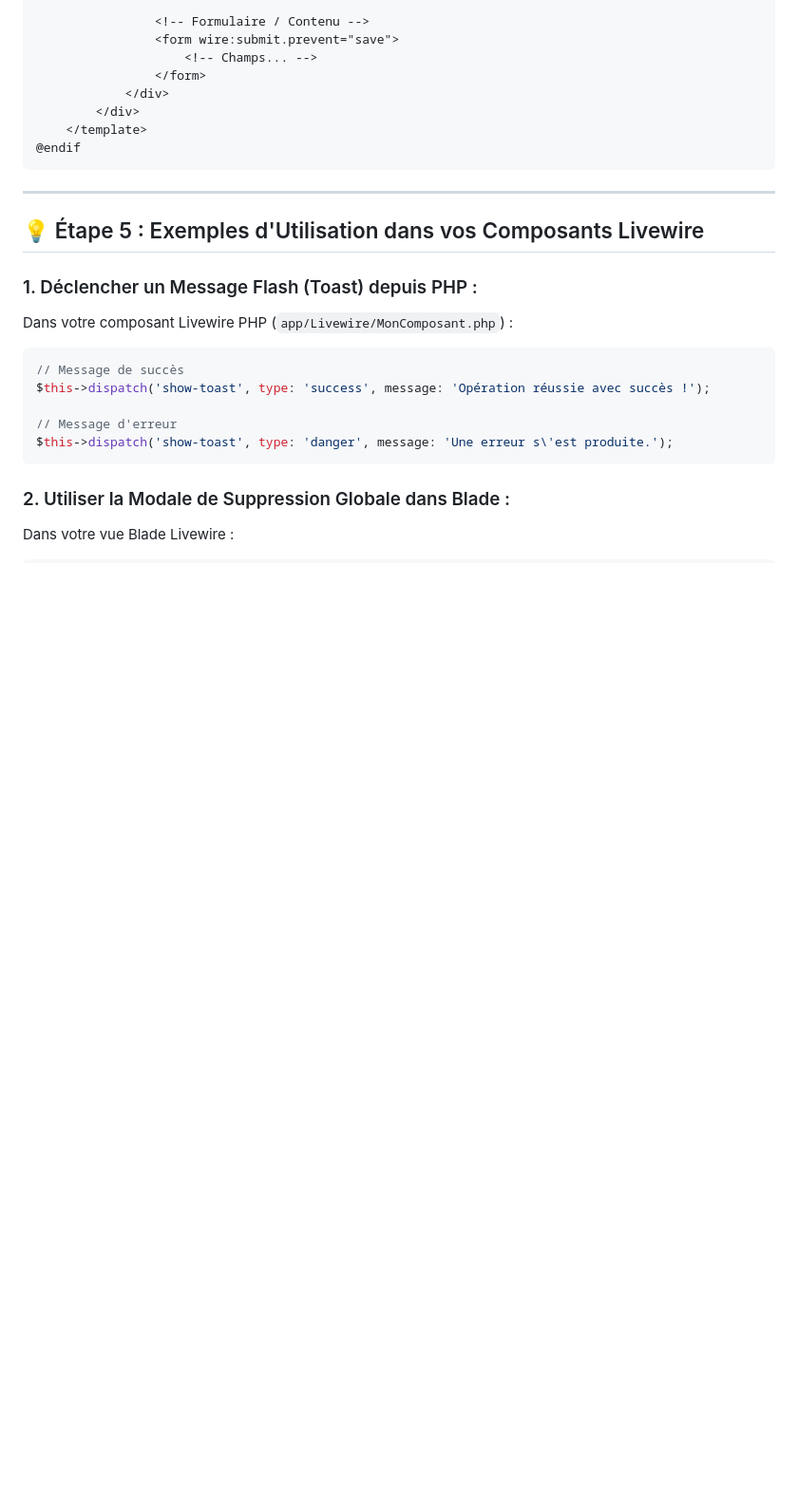
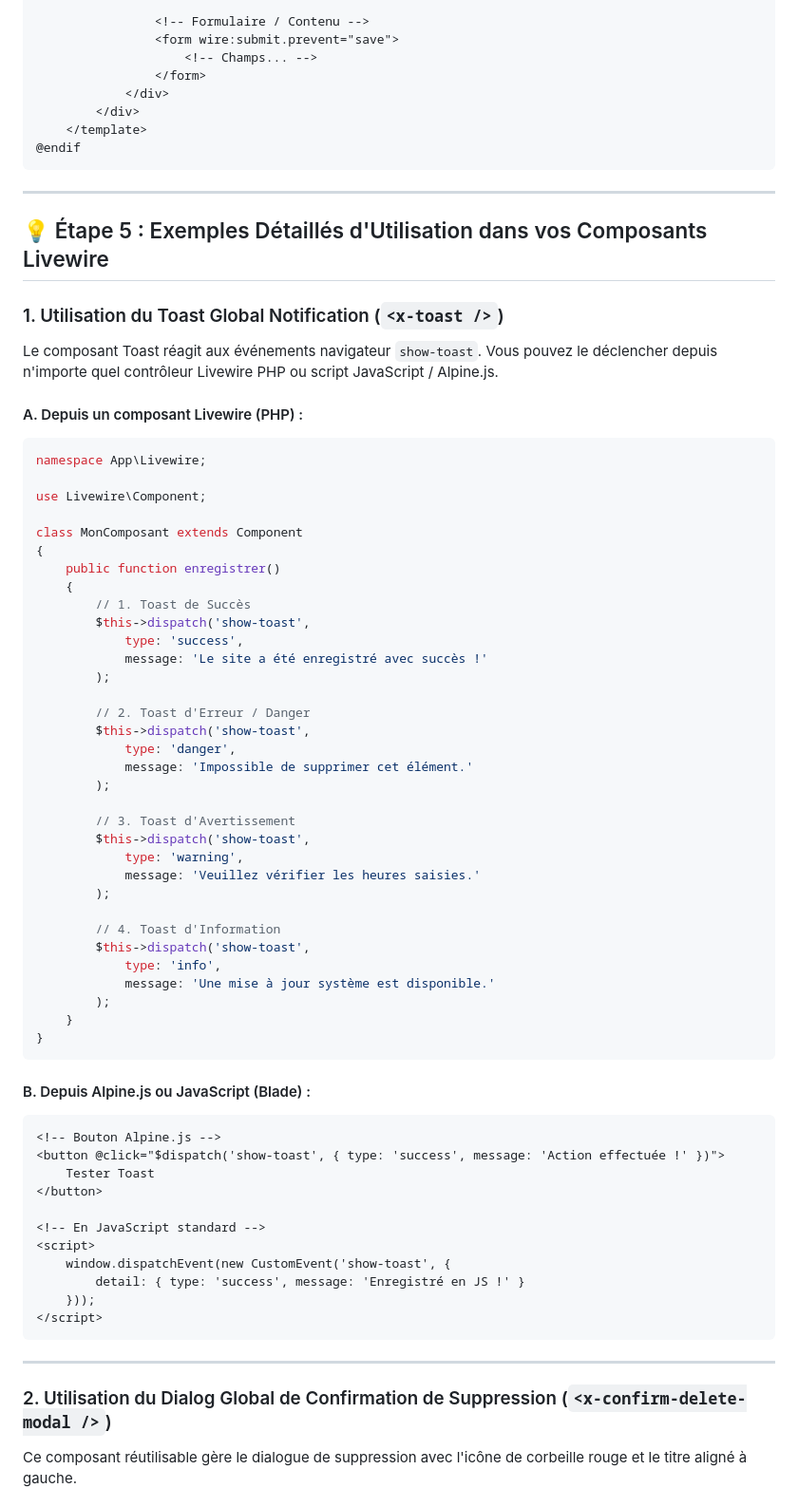
Before and after one commit to gnaoussi/crt_ui, a Markdown page: README_INSTALLATION_THEME_LARAVEL.md, the part around one of its changes. Shown at 95% size. GitHub-like rendering; blank space fills up the shorter version.

Commit message:
docs: enrichissement de l'étape 5 avec des exemples de code complets pour le toast et la modale de suppression

````diff
--- a/README_INSTALLATION_THEME_LARAVEL.md
+++ b/README_INSTALLATION_THEME_LARAVEL.md
@@ -387,19 +387,67 @@ Pour éviter tout problème de superposition (*z-index*) ou d'empilement dans vo
 
 ---
 
-## 💡 Étape 5 : Exemples d'Utilisation dans vos Composants Livewire
+## 💡 Étape 5 : Exemples Détaillés d'Utilisation dans vos Composants Livewire
 
-### 1. Déclencher un Message Flash (Toast) depuis PHP :
-Dans votre composant Livewire PHP (`app/Livewire/MonComposant.php`) :
+### 1. Utilisation du Toast Global Notification (`<x-toast />`)
 
+Le composant Toast réagit aux événements navigateur `show-toast`. Vous pouvez le déclencher depuis n'importe quel contrôleur Livewire PHP ou script JavaScript / Alpine.js.
+
+#### A. Depuis un composant Livewire (PHP) :
 ```php
-// Message de succès
-$this->dispatch('show-toast', type: 'success', message: 'Opération réussie avec succès !');
+namespace App\Livewire;
 
-// Message d'erreur
-$this->dispatch('show-toast', type: 'danger', message: 'Une erreur s\'est produite.');
+use Livewire\Component;
+
+class MonComposant extends Component
+{
+    public function enregistrer()
+    {
+        // 1. Toast de Succès
+        $this->dispatch('show-toast',
+            type: 'success',
+            message: 'Le site a été enregistré avec succès !'
+        );
+
+        // 2. Toast d'Erreur / Danger
+        $this->dispatch('show-toast',
+            type: 'danger',
+            message: 'Impossible de supprimer cet élément.'
+        );
+
+        // 3. Toast d'Avertissement
+        $this->dispatch('show-toast',
+            type: 'warning',
+            message: 'Veuillez vérifier les heures saisies.'
+        );
+
+        // 4. Toast d'Information
+        $this->dispatch('show-toast',
+            type: 'info',
+            message: 'Une mise à jour système est disponible.'
+        );
+    }
+}
 ```
 
-### 2. Utiliser la Modale de Suppression Globale dans Blade :
-Dans votre vue Blade Livewire :
+#### B. Depuis Alpine.js ou JavaScript (Blade) :
+```html
+<!-- Bouton Alpine.js -->
+<button @click="$dispatch('show-toast', { type: 'success', message: 'Action effectuée !' })">
+    Tester Toast
+</button>
 
+<!-- En JavaScript standard -->
+<script>
+    window.dispatchEvent(new CustomEvent('show-toast', {
+        detail: { type: 'success', message: 'Enregistré en JS !' }
+    }));
+</script>
+```
+
+---
+
+### 2. Utilisation du Dialog Global de Confirmation de Suppression (`<x-confirm-delete-modal />`)
+
+Ce composant réutilisable gère le dialogue de suppression avec l'icône de corbeille rouge et le titre aligné à gauche.
+
````
Also changed, not shown: other parts of README_INSTALLATION_THEME_LARAVEL.md (+73 -5 lines).
